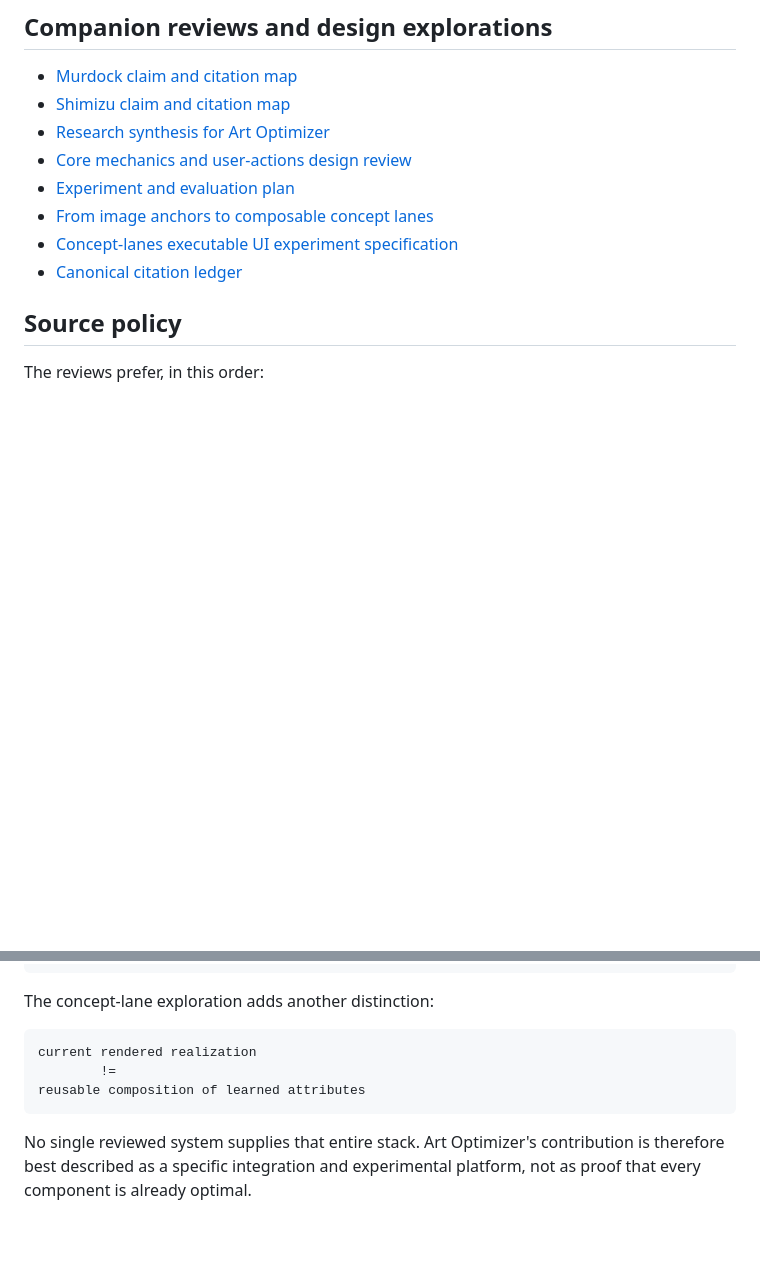
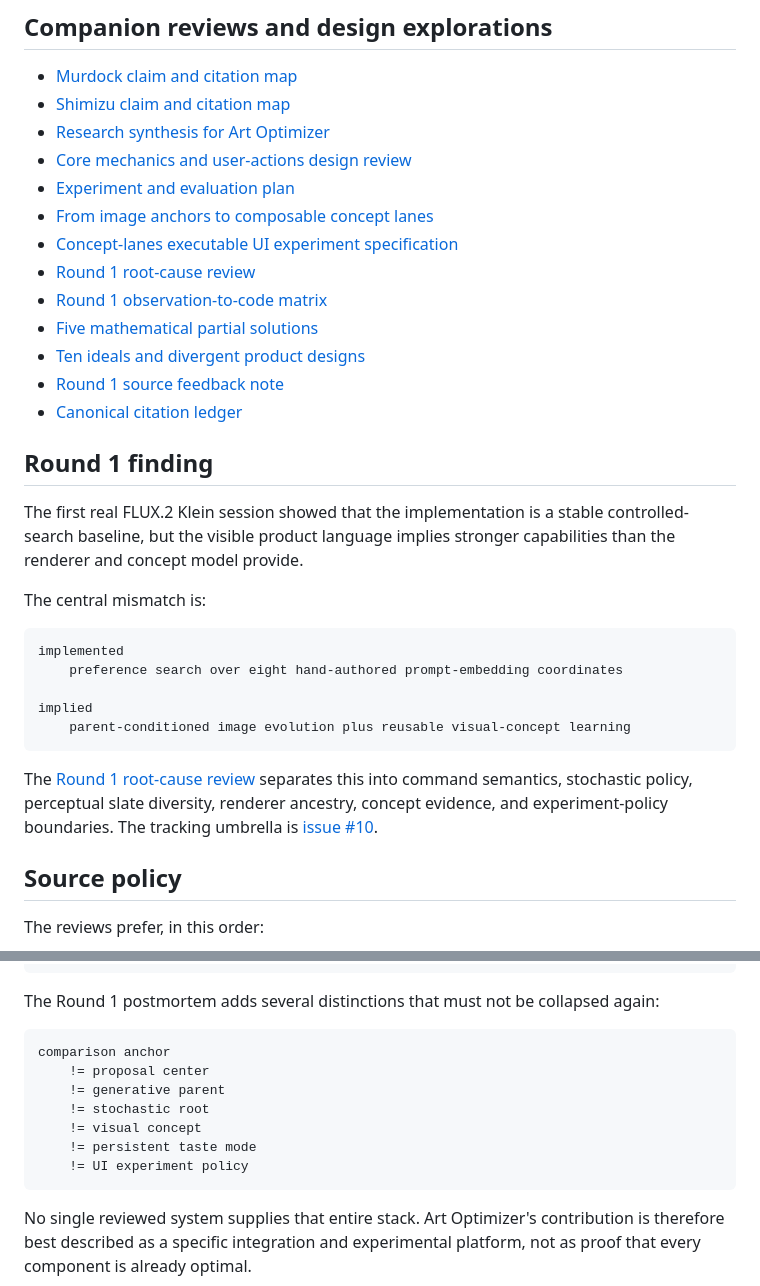
Before and after one commit to nbardy/art-optimizer, a Markdown page: reviews/README.md, 2 parts joined by grey strips. Drawn GitHub-style; blank space fills up the shorter version.

Commit message:
Index Round 1 postmortem and divergent designs

````diff
--- a/reviews/README.md
+++ b/reviews/README.md
@@ -37,7 +37,28 @@ This directory separates formal research reviews from product synthesis and desi
 - [Experiment and evaluation plan](08_EXPERIMENT_AND_EVALUATION_PLAN.md)
 - [From image anchors to composable concept lanes](09_ATTRIBUTE_LIBRARY_AND_ANCHORING_EXPLORATION.md)
 - [Concept-lanes executable UI experiment specification](10_CONCEPT_LANES_UI_EXPERIMENTS.md)
+- [Round 1 root-cause review](11_ROUND_1_ROOT_CAUSE_REVIEW.md)
+- [Round 1 observation-to-code matrix](11A_ROUND_1_OBSERVATION_TO_CODE_MATRIX.md)
+- [Five mathematical partial solutions](12_FIVE_MATHEMATICAL_PARTIAL_SOLUTIONS.md)
+- [Ten ideals and divergent product designs](13_TEN_IDEALS_AND_DIVERGENT_PRODUCT_DESIGNS.md)
+- [Round 1 source feedback note](source_notes/ROUND_1_FEEDBACK_NOTE_2026-08-22.md)
 - [Canonical citation ledger](CITATION_LEDGER.md)
+
+## Round 1 finding
+
+The first real FLUX.2 Klein session showed that the implementation is a stable controlled-search baseline, but the visible product language implies stronger capabilities than the renderer and concept model provide.
+
+The central mismatch is:
+
+```text
+implemented
+    preference search over eight hand-authored prompt-embedding coordinates
+
+implied
+    parent-conditioned image evolution plus reusable visual-concept learning
+```
+
+The [Round 1 root-cause review](11_ROUND_1_ROOT_CAUSE_REVIEW.md) separates this into command semantics, stochastic policy, perceptual slate diversity, renderer ancestry, concept evidence, and experiment-policy boundaries. The tracking umbrella is [issue #10](https://github.com/nbardy/art-optimizer/issues/10).
 
 ## Source policy
 
@@ -77,12 +98,16 @@ a compact, versioned generator control space
 an interaction model that preserves agency and recoverability
 ```
 
-The concept-lane exploration adds another distinction:
+The Round 1 postmortem adds several distinctions that must not be collapsed again:
 
 ```text
-current rendered realization
-        !=
-reusable composition of learned attributes
+comparison anchor
+    != proposal center
+    != generative parent
+    != stochastic root
+    != visual concept
+    != persistent taste mode
+    != UI experiment policy
 ```
 
 No single reviewed system supplies that entire stack. Art Optimizer's contribution is therefore best described as a specific integration and experimental platform, not as proof that every component is already optimal.
````
